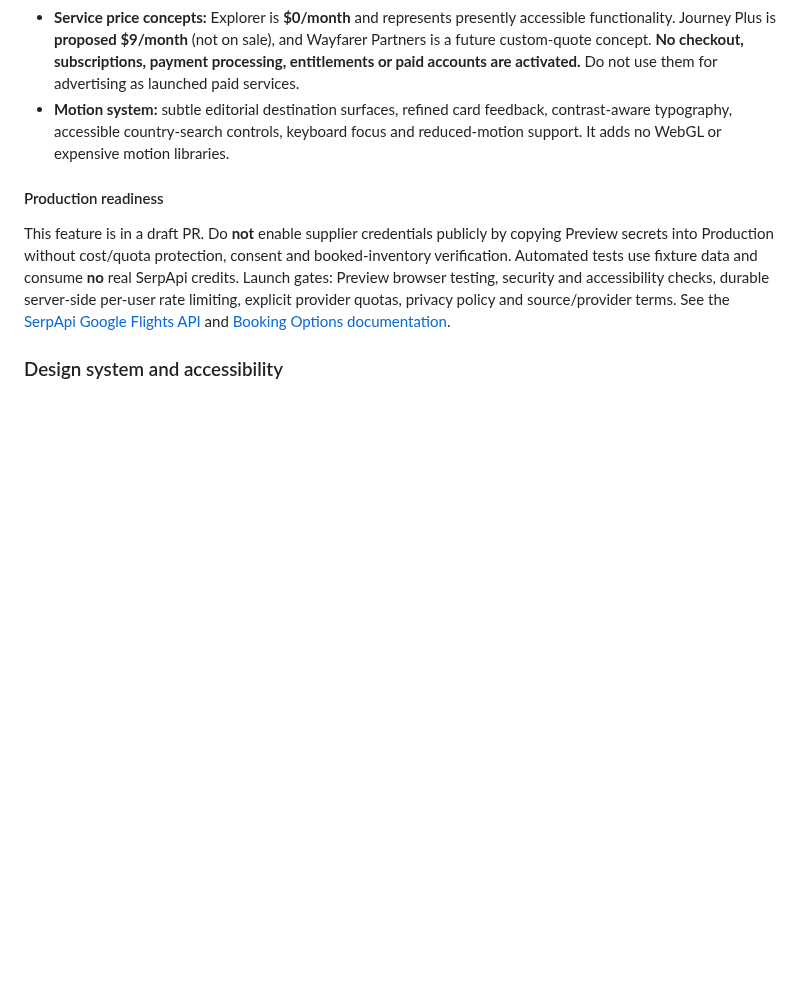
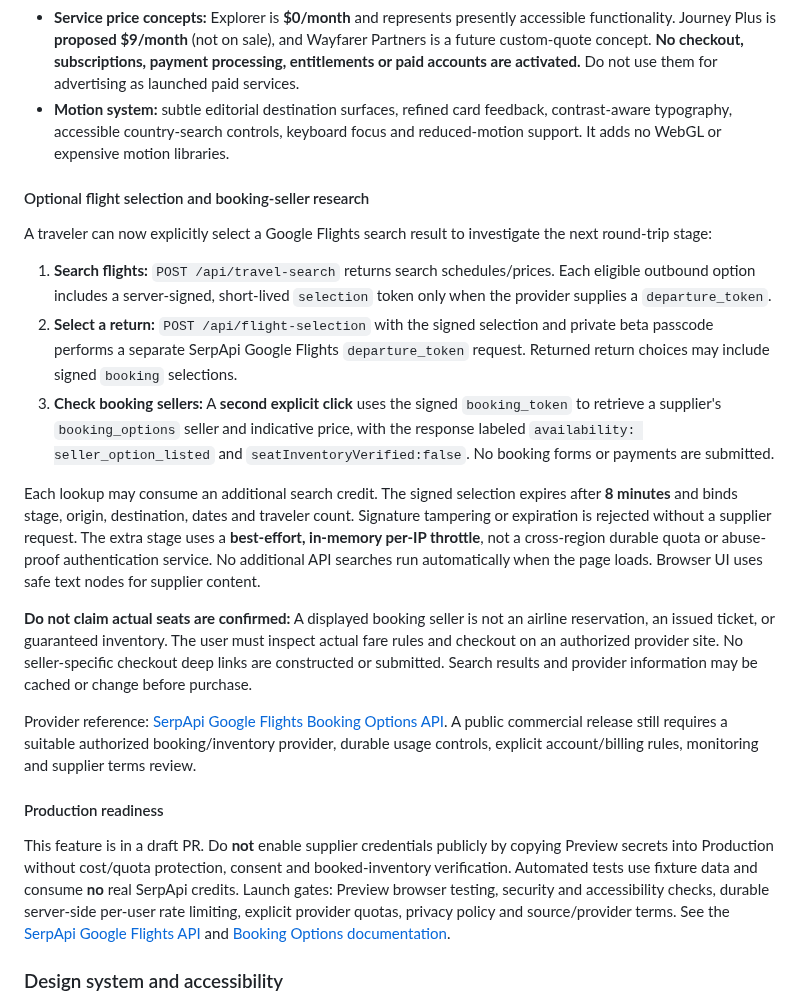
Before and after one commit to teldigi5-wq/wayfarer-world-travel, a Markdown page: README.md, the part around the change. Rendered like a GitHub page; blank space fills up the shorter version.

Commit message:
docs: explain credit-gated round-trip flight selection and seller-option verification stages

```diff
--- a/README.md
+++ b/README.md
@@ -16,6 +16,20 @@
 - **Hotel research:** where a provider returns an explicit total, the UI shows indicative total-rate search prices. Occupancy, room inventory, taxes, cancellation terms, payment and booking confirmation are not verified. Restaurant menu prices and worldwide transit fares are not connected.
 - **Service price concepts:** Explorer is **$0/month** and represents presently accessible functionality. Journey Plus is **proposed $9/month** (not on sale), and Wayfarer Partners is a future custom-quote concept. **No checkout, subscriptions, payment processing, entitlements or paid accounts are activated.** Do not use them for advertising as launched paid services.
 - **Motion system:** subtle editorial destination surfaces, refined card feedback, contrast-aware typography, accessible country-search controls, keyboard focus and reduced-motion support. It adds no WebGL or expensive motion libraries.
+
+#### Optional flight selection and booking-seller research
+
+A traveler can now explicitly select a Google Flights search result to investigate the next round-trip stage:
+
+1. **Search flights:** `POST /api/travel-search` returns search schedules/prices. Each eligible outbound option includes a server-signed, short-lived `selection` token only when the provider supplies a `departure_token`.
+2. **Select a return:** `POST /api/flight-selection` with the signed selection and private beta passcode performs a separate SerpApi Google Flights `departure_token` request. Returned return choices may include signed `booking` selections.
+3. **Check booking sellers:** A **second explicit click** uses the signed `booking_token` to retrieve a supplier's `booking_options` seller and indicative price, with the response labeled `availability: seller_option_listed` and `seatInventoryVerified:false`. No booking forms or payments are submitted.
+
+Each lookup may consume an additional search credit. The signed selection expires after **8 minutes** and binds stage, origin, destination, dates and traveler count. Signature tampering or expiration is rejected without a supplier request. The extra stage uses a **best-effort, in-memory per-IP throttle**, not a cross-region durable quota or abuse-proof authentication service. No additional API searches run automatically when the page loads. Browser UI uses safe text nodes for supplier content.
+
+**Do not claim actual seats are confirmed:** A displayed booking seller is not an airline reservation, an issued ticket, or guaranteed inventory. The user must inspect actual fare rules and checkout on an authorized provider site. No seller-specific checkout deep links are constructed or submitted. Search results and provider information may be cached or change before purchase.
+
+Provider reference: [SerpApi Google Flights Booking Options API](https://serpapi.com/google-flights-booking-options). A public commercial release still requires a suitable authorized booking/inventory provider, durable usage controls, explicit account/billing rules, monitoring and supplier terms review.
 
 #### Production readiness
 
```
